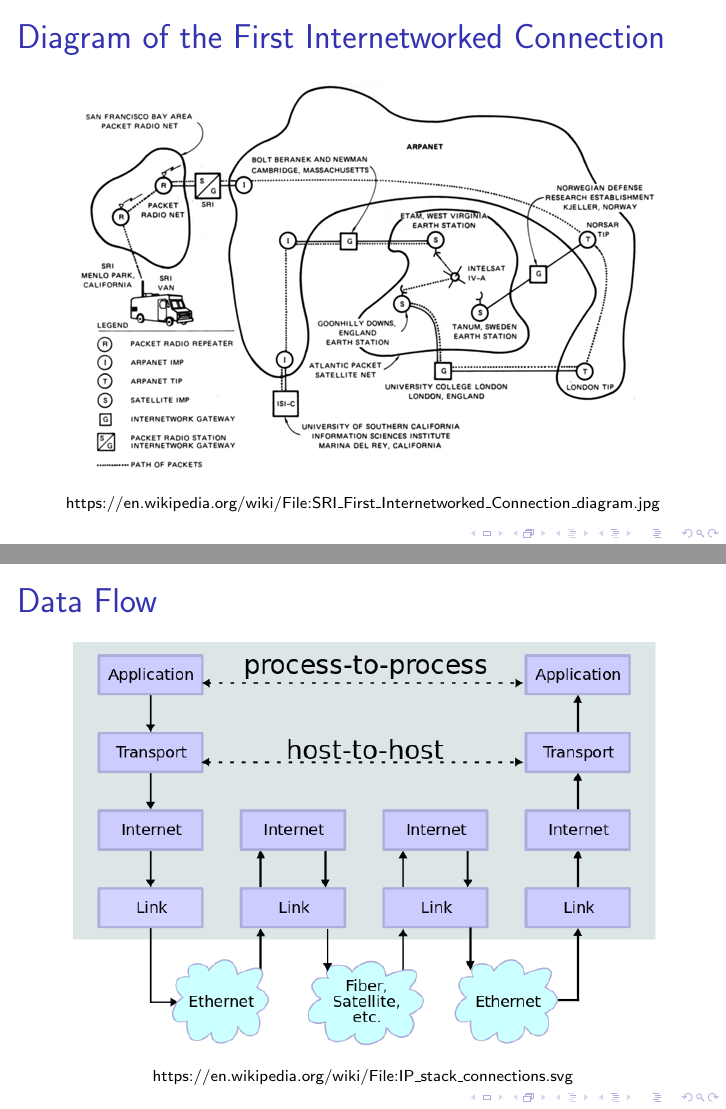
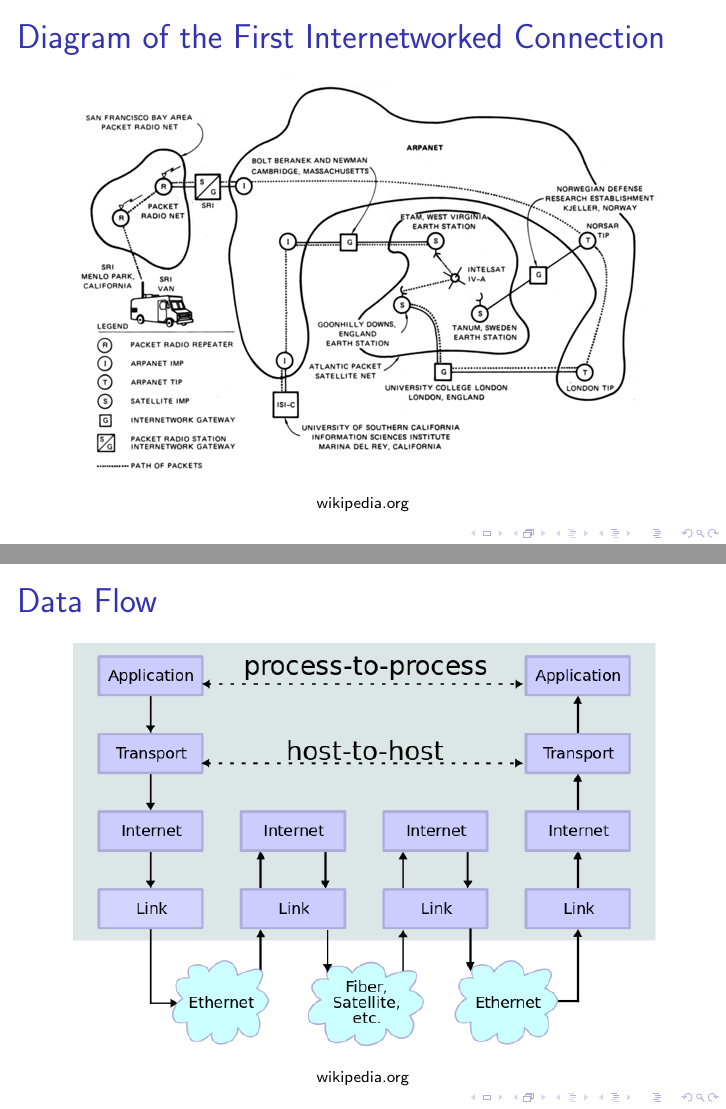
Before and after one commit to aleksashka/net-adm, LaTeX slides (rs-el/rs-el.tex, which reads rs-el/02_meet.tex): pages 29 and 44 of 47, joined at a grey line. Compiled offline with pdfLaTeX.

Commit message:
Minor changes and formatting

```diff
--- a/rs-el/02_meet.tex
+++ b/rs-el/02_meet.tex
@@ -36,7 +37,7 @@
 \begin{frame}{Diagram of the First Internetworked Connection}
 	\begin{figure}
 		\includegraphics[width=300pt]{../common/images/SRI_First_Internetworked_Connection_diagram.jpg}\\
-		{\scriptsize https://en.wikipedia.org/wiki/File:SRI\_First\_Internetworked\_Connection\_diagram.jpg}
+		{\scriptsize wikipedia.org}
 	\end{figure}
 \end{frame}
 
@@ -79,23 +81,27 @@
 		\end{tabular}
 	\end{center}
 \end{frame}
+
 \begin{frame}{Data Flow}
 	\begin{figure}
 		\includegraphics[width=300pt]{../common/images/IP_stack_connections_flow.png}\\
-		{\scriptsize https://en.wikipedia.org/wiki/File:IP\_stack\_connections.svg}
+		{\scriptsize wikipedia.org}
 	\end{figure}
 \end{frame}
+
 \begin{frame}{Wireshark Capture}
 	\begin{figure}
 		\includegraphics[width=300pt]{../common/images/Wireshark__ARP_or_ICMP.png} \newline \newline
 		Get Wireshark at \texttt{\href{https://wireshark.org/}{https://wireshark.org/}}
 	\end{figure}
 \end{frame}
+
 \begin{frame}<handout:0>{Wireshark Capture (Cont.)}
 	\begin{figure}
 		\includegraphics[width=300pt]{../common/images/Wireshark__ARP_or_ICMP_zoom.png}
 	\end{figure}
 \end{frame}
+
 \begin{frame}<handout:0>{Wireshark Capture (Cont.)}
 	\begin{figure}
 		\includegraphics[width=300pt]{../common/images/Wireshark__ARP_or_ICMP_zoom_with_lines.png}
```
Also changed, not shown: rs-el/02_meet.tex (4 more changed lines). Lines whose indentation alone changed are shown as unchanged.
